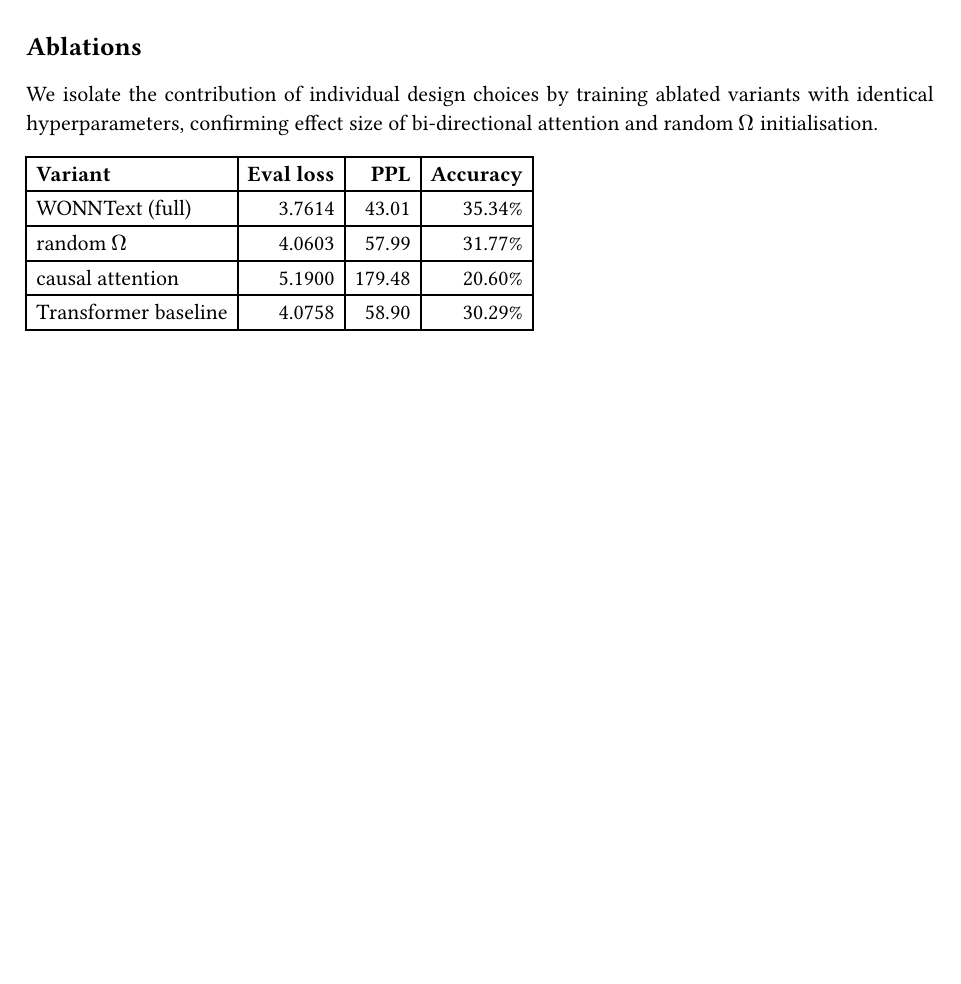
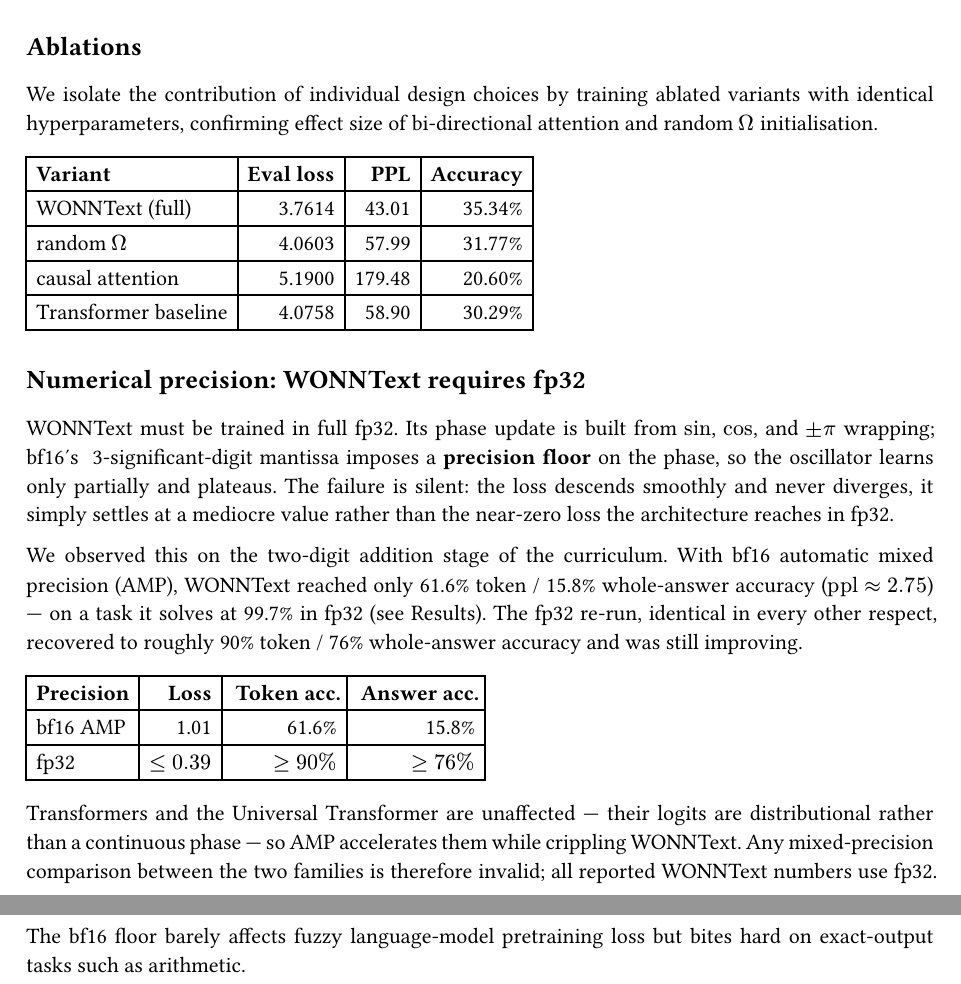
Before and after one commit to theoryzhenkov/repo.wonntext, a Typst document (paper/main.typ): part of page 5 of 5 before the commit and two parts of pages 5 and 6 of 6 after it, the two joined at a grey line, cut so that both start at the same text, the shorter picture padded with empty space. Compiled offline with Typst 0.15.

Commit message:
docs(paper): add appendix on fp32 requirement (bf16 floors oscillator precision)

```diff
--- a/paper/main.typ
+++ b/paper/main.typ
@@ -264,3 +264,33 @@ bi-directional attention and random $Omega$ initialisation.
   [causal attention], [5.1900], [179.48], [20.60%],
   [Transformer baseline], [4.0758], [58.90], [30.29%],
 )
+
+== Numerical precision: WONNText requires fp32
+
+WONNText must be trained in full fp32. Its phase update is built from
+$sin$, $cos$, and $plus.minus pi$ wrapping; bf16's ~3-significant-digit
+mantissa imposes a *precision floor* on the phase, so the oscillator learns
+only partially and plateaus. The failure is silent: the loss descends smoothly
+and never diverges, it simply settles at a mediocre value rather than the
+near-zero loss the architecture reaches in fp32.
+
+We observed this on the two-digit addition stage of the curriculum. With bf16
+automatic mixed precision (AMP), WONNText reached only 61.6% token / 15.8%
+whole-answer accuracy ($"ppl" approx 2.75$) --- on a task it solves at 99.7% in
+fp32 (see Results). The fp32 re-run, identical in every other respect, recovered
+to roughly 90% token / 76% whole-answer accuracy and was still improving.
+
+#table(
+  columns: (auto, auto, auto, auto),
+  align: (left, right, right, right),
+  [*Precision*], [*Loss*], [*Token acc.*], [*Answer acc.*],
+  [bf16 AMP], [1.01], [61.6%], [15.8%],
+  [fp32], [$lt.eq 0.39$], [$gt.eq 90%$], [$gt.eq 76%$],
+)
+
+Transformers and the Universal Transformer are unaffected --- their logits are
+distributional rather than a continuous phase --- so AMP accelerates them while
+crippling WONNText. Any mixed-precision comparison between the two families is
+therefore invalid; all reported WONNText numbers use fp32. The bf16 floor
+barely affects fuzzy language-model pretraining loss but bites hard on
+exact-output tasks such as arithmetic.
```
